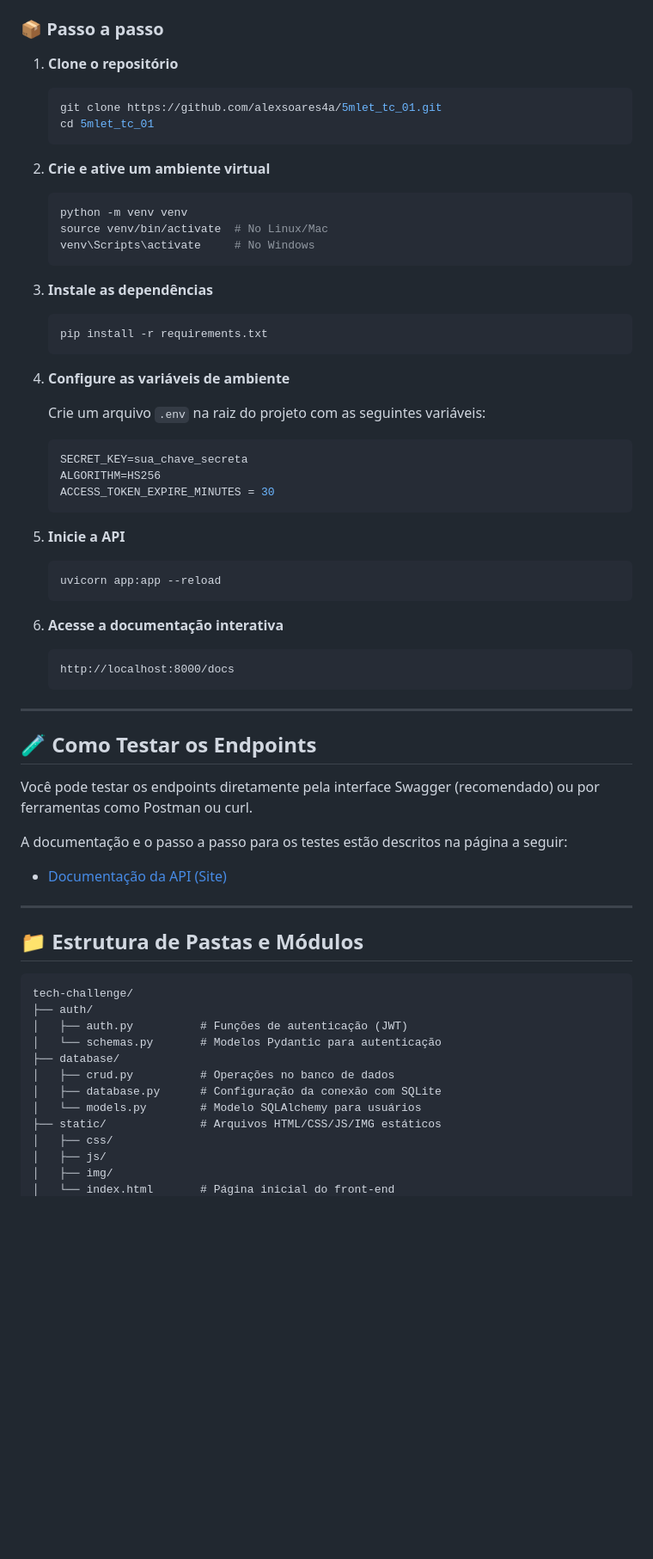
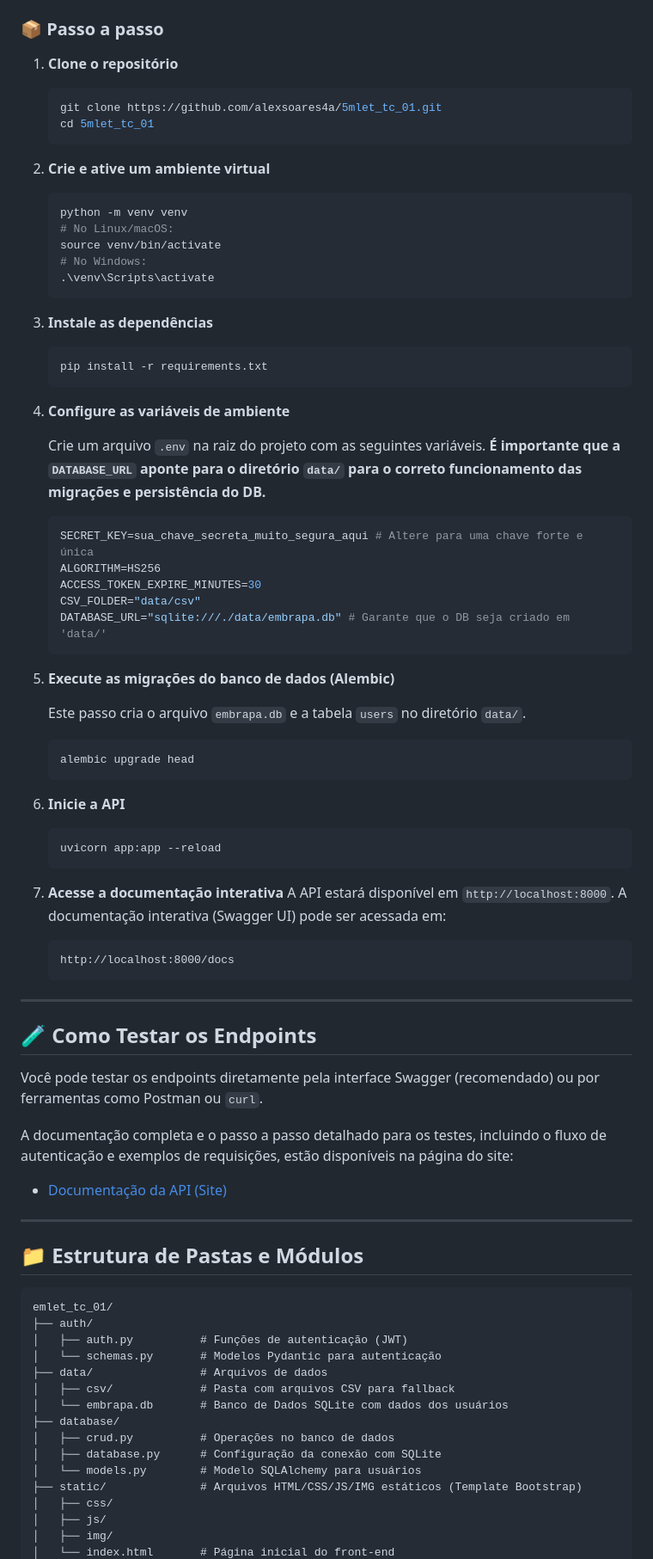
Before and after one commit to alexsoares4a/5mlet_tc_01, a Markdown page: README.md, the part around the change printed below. Shown: that part at 86% size. GitHub-like rendering; blank space fills up the shorter version.

````diff
--- a/README.md
+++ b/README.md
@@ -34,68 +56,83 @@ Este projeto faz parte do Tech Challenge - Fase 1 do curso de Pós-Tech em Machi
 
 ### 📦 Passo a passo
 
-1. **Clone o repositório**
-   ```bash
-   git clone https://github.com/alexsoares4a/5mlet_tc_01.git
-   cd 5mlet_tc_01
-   ```
+1.  **Clone o repositório**
+    ```bash
+    git clone https://github.com/alexsoares4a/5mlet_tc_01.git
+    cd 5mlet_tc_01
+    ```
 
-2. **Crie e ative um ambiente virtual**
-   ```bash
-   python -m venv venv
-   source venv/bin/activate  # No Linux/Mac
-   venv\Scripts\activate     # No Windows
-   ```
+2.  **Crie e ative um ambiente virtual**
+    ```bash
+    python -m venv venv
+    # No Linux/macOS:
+    source venv/bin/activate
+    # No Windows:
+    .\venv\Scripts\activate
+    ```
 
-3. **Instale as dependências**
-   ```bash
-   pip install -r requirements.txt
-   ```
+3.  **Instale as dependências**
+    ```bash
+    pip install -r requirements.txt
+    ```
 
-4. **Configure as variáveis de ambiente**
+4.  **Configure as variáveis de ambiente**
 
-   Crie um arquivo `.env` na raiz do projeto com as seguintes variáveis:
+    Crie um arquivo `.env` na raiz do projeto com as seguintes variáveis. **É importante que a `DATABASE_URL` aponte para o diretório `data/` para o correto funcionamento das migrações e persistência do DB.**
 
-   ```env
-   SECRET_KEY=sua_chave_secreta
-   ALGORITHM=HS256
-   ACCESS_TOKEN_EXPIRE_MINUTES = 30
-   ```
+    ```env
+    SECRET_KEY=sua_chave_secreta_muito_segura_aqui # Altere para uma chave forte e única
+    ALGORITHM=HS256
+    ACCESS_TOKEN_EXPIRE_MINUTES=30
+    CSV_FOLDER="data/csv"
+    DATABASE_URL="sqlite:///./data/embrapa.db" # Garante que o DB seja criado em 'data/'
+    ```
 
-5. **Inicie a API**
-   ```bash
-   uvicorn app:app --reload
-   ```
+5.  **Execute as migrações do banco de dados (Alembic)**
 
-6. **Acesse a documentação interativa**
-   ```
-   http://localhost:8000/docs
-   ```
+    Este passo cria o arquivo `embrapa.db` e a tabela `users` no diretório `data/`.
+    ```bash
+    alembic upgrade head
+    ```
+
+6.  **Inicie a API**
+    ```bash
+    uvicorn app:app --reload
+    ```
+
+7.  **Acesse a documentação interativa**
+    A API estará disponível em `http://localhost:8000`.
+    A documentação interativa (Swagger UI) pode ser acessada em:
+    ```
+    http://localhost:8000/docs
+    ```
 
 ---
 
 ## 🧪 Como Testar os Endpoints
 
-Você pode testar os endpoints diretamente pela interface Swagger (recomendado) ou por ferramentas como Postman ou curl.
+Você pode testar os endpoints diretamente pela interface Swagger (recomendado) ou por ferramentas como Postman ou `curl`.
 
-A documentação e o passo a passo para os testes estão descritos na página a seguir:
+A documentação completa e o passo a passo detalhado para os testes, incluindo o fluxo de autenticação e exemplos de requisições, estão disponíveis na página do site:
 - [Documentação da API (Site)](https://fivemlet-tc-01.onrender.com/static/page-documentacao.html)
-
 
 ---
 
 ## 📁 Estrutura de Pastas e Módulos
 
 ```
-tech-challenge/
+emlet_tc_01/
 ├── auth/
 │   ├── auth.py          # Funções de autenticação (JWT)
 │   └── schemas.py       # Modelos Pydantic para autenticação
+├── data/                # Arquivos de dados
+│   ├── csv/             # Pasta com arquivos CSV para fallback
+│   └── embrapa.db       # Banco de Dados SQLite com dados dos usuários
 ├── database/
 │   ├── crud.py          # Operações no banco de dados
 │   ├── database.py      # Configuração da conexão com SQLite
 │   └── models.py        # Modelo SQLAlchemy para usuários
-├── static/              # Arquivos HTML/CSS/JS/IMG estáticos
+├── static/              # Arquivos HTML/CSS/JS/IMG estáticos (Template Bootstrap)
 │   ├── css/
 │   ├── js/
 │   ├── img/
````
Also changed, not shown: other parts of README.md (+52 -23 lines).
